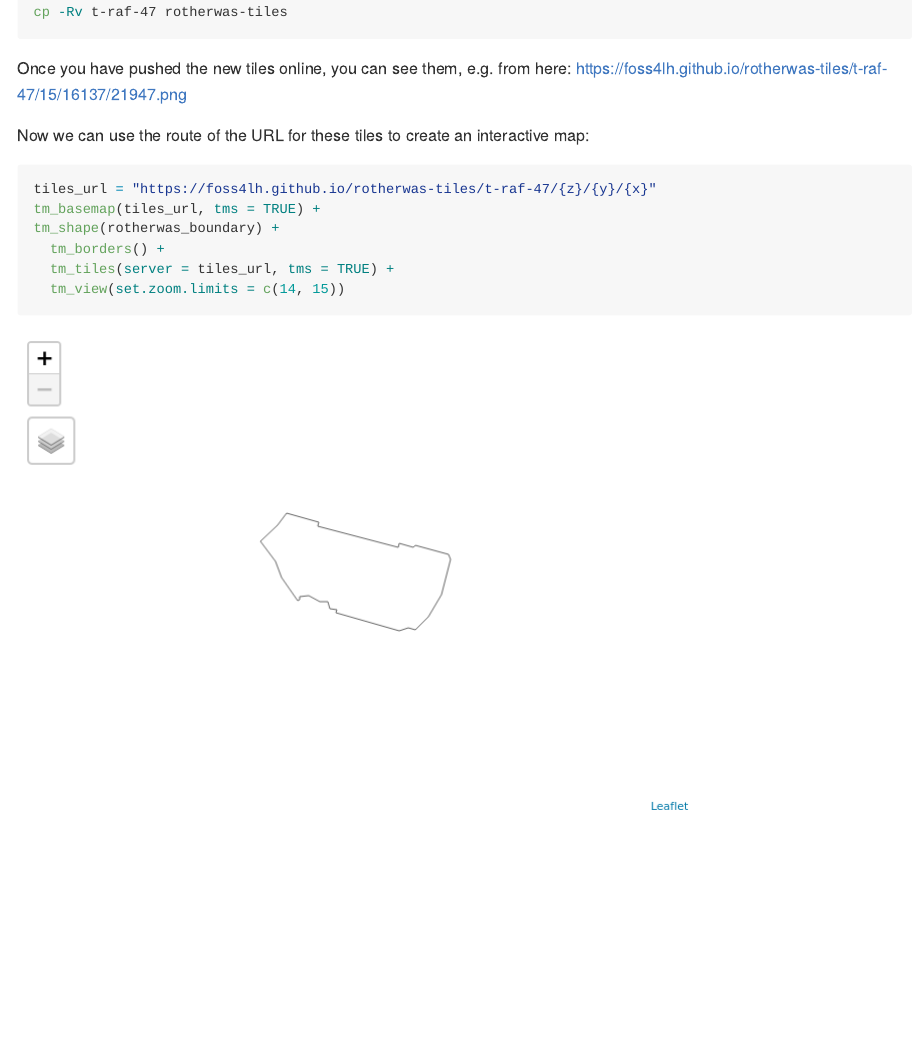
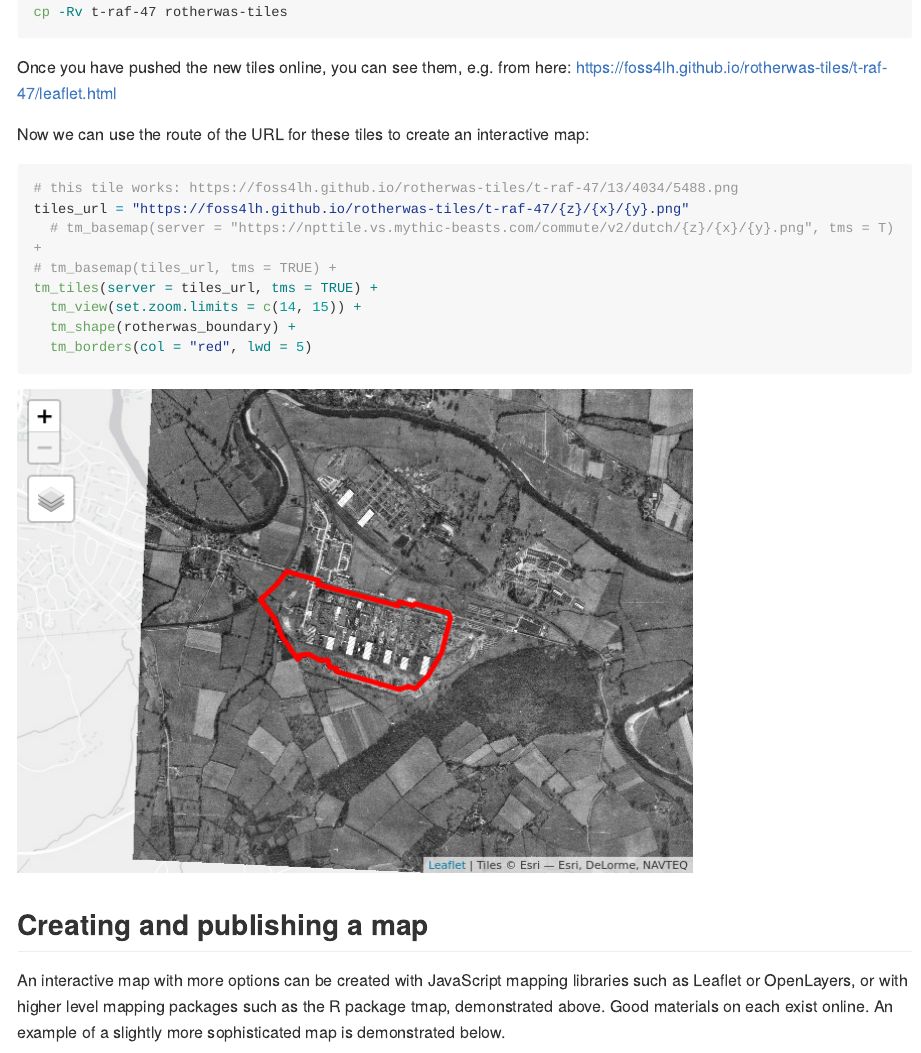
Before and after one commit to Robinlovelace/rotherwas-historic-maps, an R Markdown document (README.Rmd): the page in a window 1100 px wide, from 7960 px down before the commit and from 8000 px down after it, so that both start at the same text. The pictures show the output file README.md that the author committed with the source, drawn offline in the style of GitHub; long lines of code are wrapped.

Commit message:
Complete demo with published map

````diff
--- a/README.Rmd
+++ b/README.Rmd
@@ -206,7 +211,18 @@ https://foss4lh.github.io/rotherwas-tiles/t-raf-47/15/16137/21947.png
 Now we can use the route of the URL for these tiles to create an interactive map:
 
 ```{r}
-tiles_url = "https://foss4lh.github.io/rotherwas-tiles/t-raf-47/{z}/{y}/{x}"
-tm_basemap(tiles_url, tms = TRUE) +
-tm_shape(rotherwas_boundary) +
-  tm_borders() +
+# this tile works: https://foss4lh.github.io/rotherwas-tiles/t-raf-47/13/4034/5488.png
+tiles_url = "https://foss4lh.github.io/rotherwas-tiles/t-raf-47/{z}/{x}/{y}.png"
+  # tm_basemap(server = "https://npttile.vs.mythic-beasts.com/commute/v2/dutch/{z}/{x}/{y}.png", tms = T) +
+# tm_basemap(tiles_url, tms = TRUE) +
+tm_tiles(server = tiles_url, tms = TRUE) +
+  tm_view(set.zoom.limits = c(14, 15)) +
+  tm_shape(rotherwas_boundary) +
+  tm_borders(col = "red", lwd = 5)
+```
+
+## Creating and publishing a map
+
+An interactive map with more options can be created with JavaScript mapping libraries such as Leaflet or OpenLayers, or with higher level mapping packages such as the R package tmap, demonstrated above.
+Good materials on each exist online.
+An example of a slightly more sophisticated map is demonstrated below.
@@ -213,2 +232 @@ tm_shape(rotherwas_boundary) +
   tm_tiles(server = tiles_url, tms = TRUE) +
-  tm_view(set.zoom.limits = c(14, 15))
````
Also changed, not shown: README.md, README_files/figure-gfm/unnamed-chunk-13-1.png, README_files/figure-gfm/unnamed-chunk-14-1.png (added), README_files/figure-gfm/unnamed-chunk-20-1.png (added), rotherwas_boundary.geojson (added), README.Rmd (29 more changed lines).
